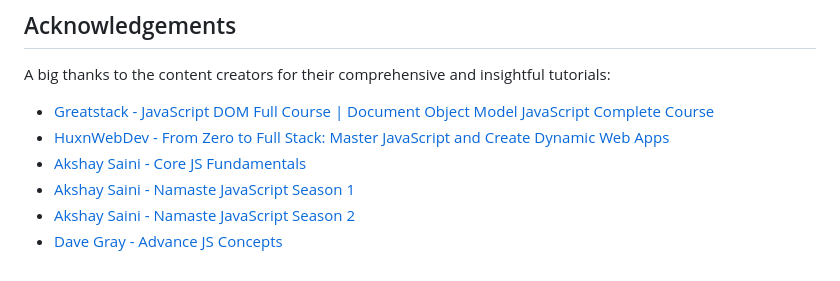
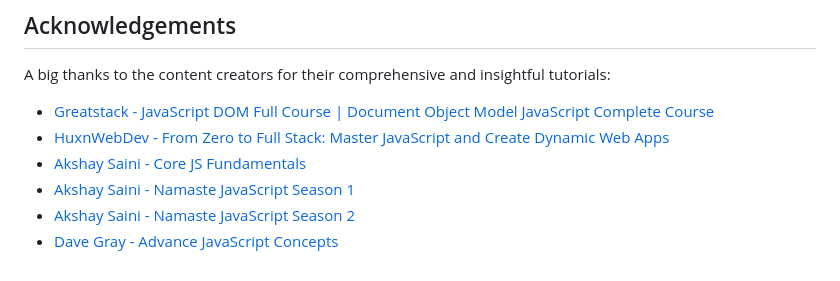
Before and after one commit to gayathri-priyanka-ramesh/JavaScript-Learning, a Markdown page: README.md, the part around the change. Drawn GitHub-style.

```diff
--- a/README.md
+++ b/README.md
@@ -137,4 +137,4 @@ A big thanks to the content creators for their comprehensive and insightful tuto
 - [Akshay Saini - Core JS Fundamentals](https://youtube.com/playlist?list=PLlasXeu85E9eLVlWFs-nz5PKXJU4f7Fks&feature=shared)
 - [Akshay Saini - Namaste JavaScript Season 1](https://youtube.com/playlist?list=PLlasXeu85E9cQ32gLCvAvr9vNaUccPVNP&feature=shared)
 - [Akshay Saini - Namaste JavaScript Season 2](https://youtube.com/playlist?list=PLlasXeu85E9eWOpw9jxHOQyGMRiBZ60aX&feature=shared)
-- [Dave Gray - Advance JS Concepts](https://youtube.com/playlist?list=PL0Zuz27SZ-6N3bG4YZhkrCL3ZmDcLTuGd&feature=shared)
+- [Dave Gray - Advance JavaScript Concepts](https://youtube.com/playlist?list=PL0Zuz27SZ-6N3bG4YZhkrCL3ZmDcLTuGd&feature=shared)
```
